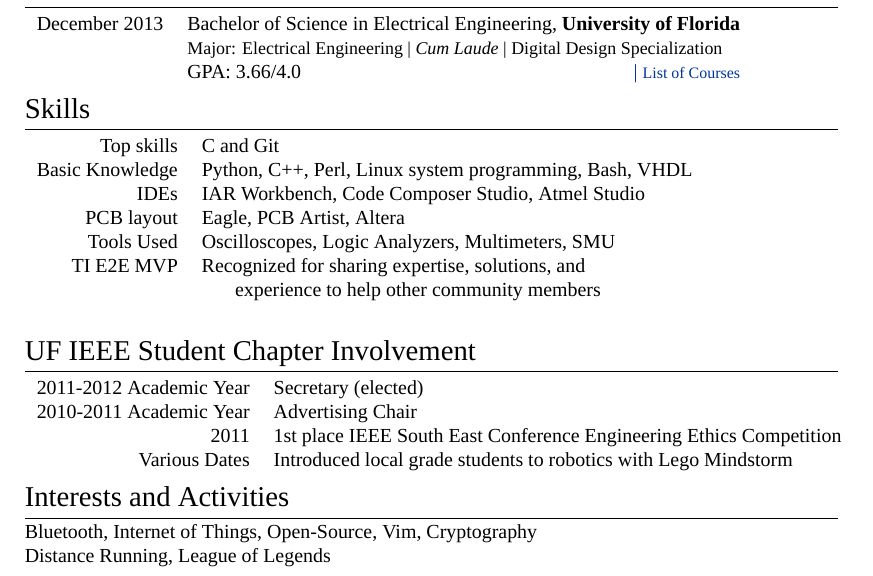
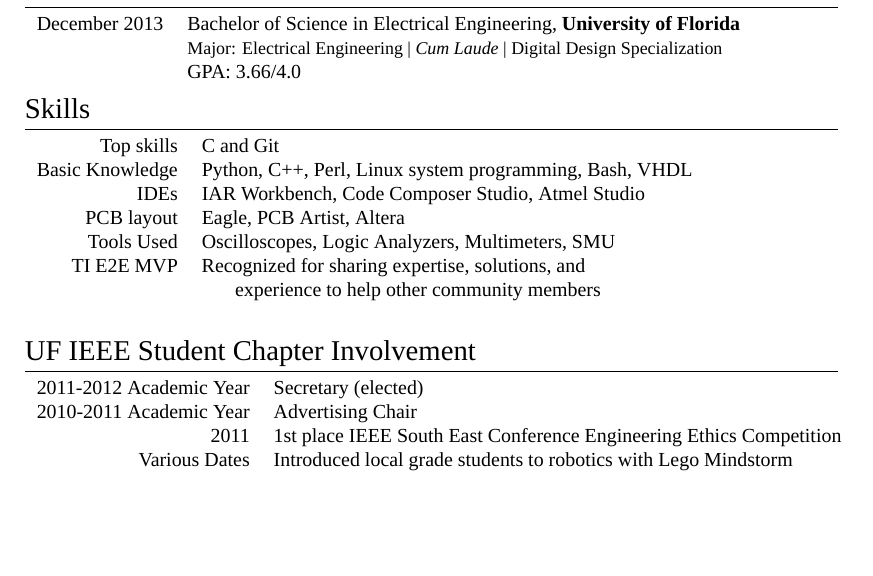
Before and after one commit to pcborenstein/resume, a LaTeX document (Borenstein_Peter.tex): part of the page, cut so that both start at the same text, the shorter picture padded with empty space. Compiled offline with XeLaTeX; a missing font is replaced by an installed copy or a similar font.

Commit message:
removed Intrests

```diff
--- a/Borenstein_Peter.tex
+++ b/Borenstein_Peter.tex
@@ -99,7 +99,7 @@
 \begin{tabular}{rl}
 \textsc{December} 2013 & Bachelor of Science in \textsc{Electrical Engineering}, \textbf{University of Florida}\\
 & \small{Major: Electrical Engineering  | \emph{Cum Laude}  |  Digital Design Specialization}\\
-&\normalsize \textsc{GPA}: 3.66/4.0\hyperlink{grds}{\hfill | \footnotesize List of Courses}\\
+&\normalsize \textsc{GPA}: 3.66/4.0\\
 
 
 \end{tabular}
@@ -137,13 +137,4 @@
 
 
 %----------------------------------------------------------------------------------------
-%	INTERESTS AND ACTIVITIES
-%----------------------------------------------------------------------------------------
-
-\section{Interests and Activities}
-
-Bluetooth, Internet of Things, Open-Source, Vim, Cryptography\\
-Distance Running, League of Legends
-
-%----------------------------------------------------------------------------------------
 \end{document}
```
Also changed, not shown: Borenstein_Peter.pdf.
